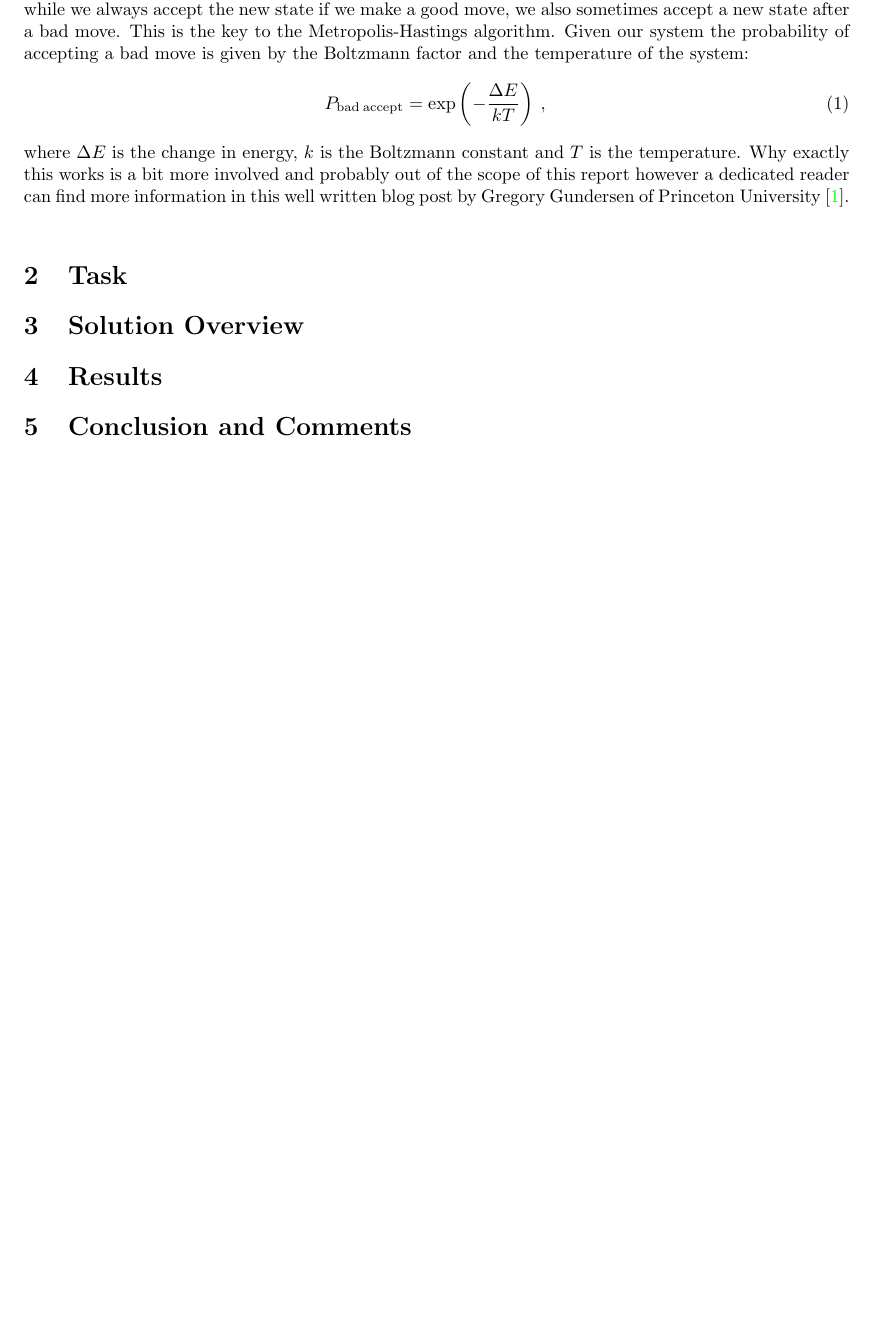
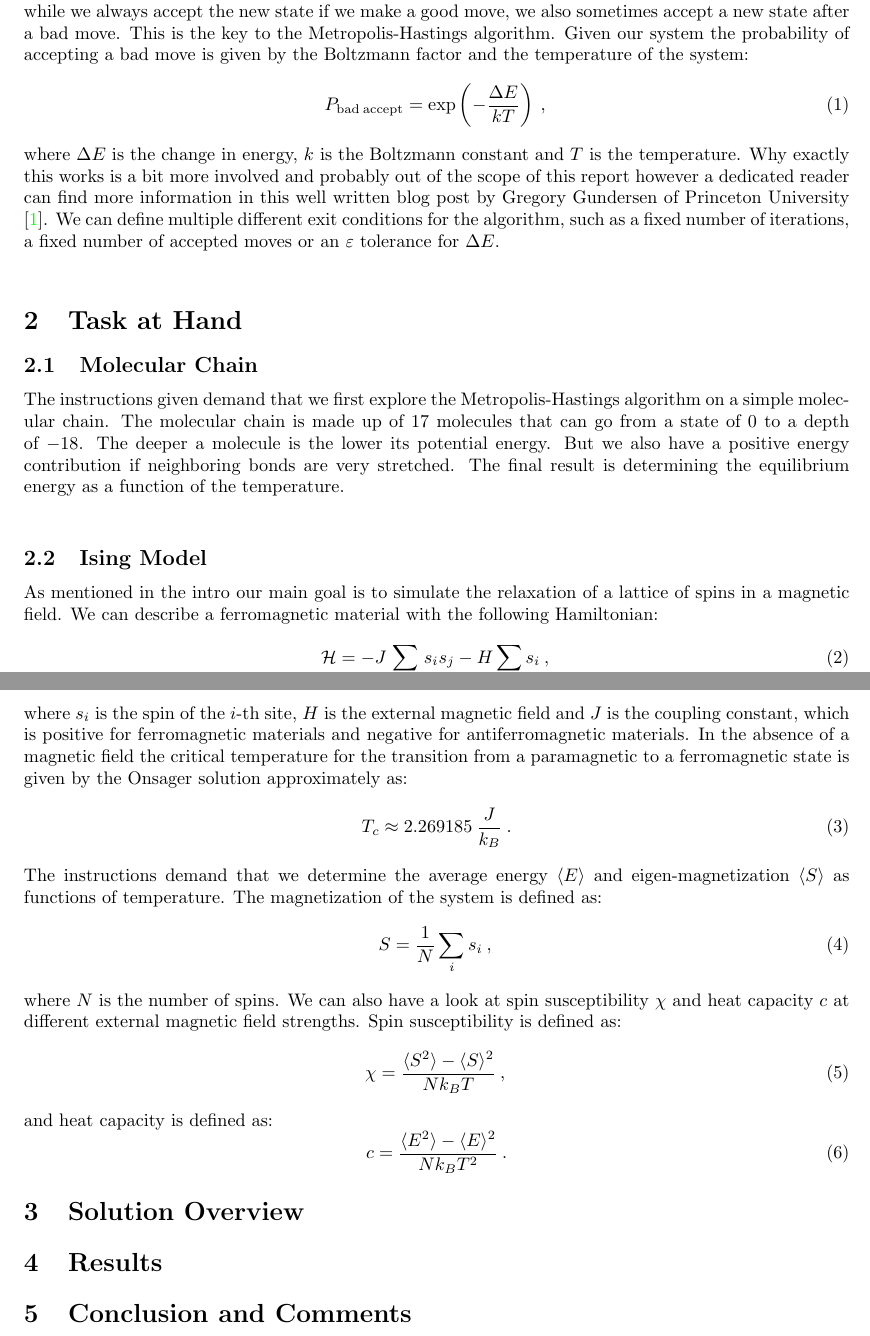
Before and after one commit to pengu5055/mod108, a LaTeX document (Latex/mod108.tex): part of page 2 of 3 before the commit and two parts of pages 2 and 3 of 3 after it, the two joined at a grey line, cut so that both start at the same text, the shorter picture padded with empty space. Compiled offline with pdfLaTeX.

Commit message:
docs: :memo: finish Task at Hand section

```diff
--- a/Latex/mod108.tex
+++ b/Latex/mod108.tex
@@ -74,11 +87,57 @@ accepting a bad move is given by the Boltzmann factor and the temperature of the
 %
 where $\Delta E$ is the change in energy, $k$ is the Boltzmann constant and $T$ is the temperature. Why exactly this works
 is a bit more involved and probably out of the scope of this report however a dedicated reader can find more information in this
-well written blog post by Gregory Gundersen of Princeton University \cite{Gundersen_2019}. \\
+well written blog post by Gregory Gundersen of Princeton University \cite{Gundersen_2019}. We can define multiple different
+exit conditions for the algorithm, such as a fixed number of iterations, a fixed number of accepted moves or an $\varepsilon$ tolerance
+for $\Delta E$. \\
 
+\section{Task at Hand}
+\subsection{Molecular Chain}
+The instructions given demand that we first explore the Metropolis-Hastings algorithm on a simple molecular chain. The molecular chain
+is made up of $17$ molecules that can go from a state of $0$ to a depth of $-18$. The deeper a molecule is the lower its potential energy.
+But we also have a positive energy contribution if neighboring bonds are very stretched. The final result is determining the equilibrium
+energy as a function of the temperature. \\ % Try find analytical solution for this.
 
-
-\section{Task}
+\subsection{Ising Model}
+As mentioned in the intro our main goal is to simulate the relaxation of a lattice of spins in a magnetic field. We can describe a
+ferromagnetic material with the following Hamiltonian:
+%
+\begin{equation}
+    \label{eq:ising-hamiltonian}
+    \mc{H} = -J\sum_{\la i,\>j\ra}s_is_j - H\sum_is_i\>,
+\end{equation}
+%
+where $s_i$ is the spin of the $i$-th site, $H$ is the external magnetic field and $J$ is the coupling constant, which is positive for
+ferromagnetic materials and negative for antiferromagnetic materials. In the absence of a magnetic field the critical temperature for the
+transition from a paramagnetic to a ferromagnetic state is given by the Onsager solution approximately as:
+%
+\begin{equation}
+    \label{eq:onsager}
+    T_c \approx 2.269185\>\frac{J}{k_B}\>.
+\end{equation}
+%
+The instructions demand that we determine the average energy $\la E\ra$ and eigen-magnetization $\la S\ra$ as functions of temperature. The
+magnetization of the system is defined as:
+%
+\begin{equation}
+    \label{eq:magnetization}
+    S = \frac{1}{N}\sum_is_i\>,
+\end{equation}
+%
+where $N$ is the number of spins. We can also have a look at spin susceptibility $\chi$ and heat capacity $c$ at different external magnetic
+field strengths. Spin susceptibility is defined as:
+%
+\begin{equation}
+    \label{eq:spin-susceptibility}
+    \chi = \frac{\la S^2\ra - \la S\ra^2}{Nk_BT}\>,
+\end{equation}
+%
+and heat capacity is defined as:
+%
+\begin{equation}
+    \label{eq:heat-capacity}
+    c = \frac{\la E^2\ra - \la E\ra^2}{Nk_BT^2}\>.
+\end{equation}
 \section{Solution Overview}
 \section{Results}
 \section{Conclusion and Comments}
```
Also changed, not shown: Latex/mod108.pdf, Latex/mod108.tex (17 more changed lines), 7 other files.
